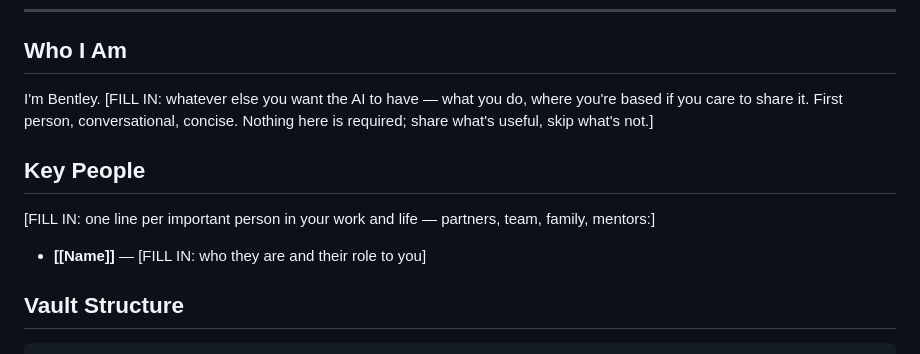
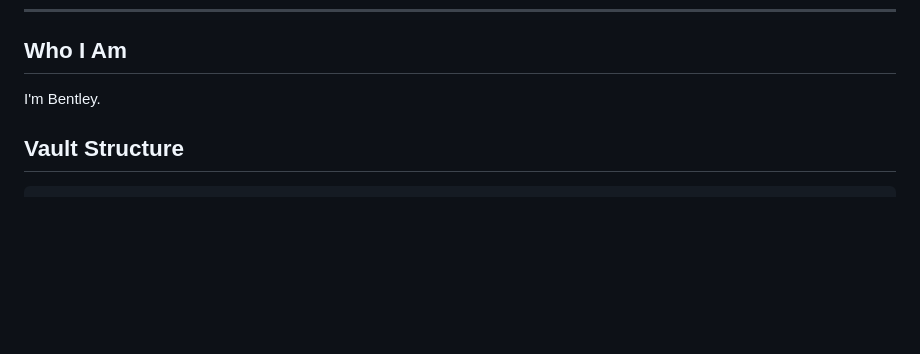
Before and after one commit to corpsmankeys69/SKYNET, a Markdown page: vault/VAULT-INDEX.md, the part around the change. GitHub-like rendering; blank space fills up the shorter version.

Commit message:
Vault interview: clear Who I Am / drop Key People (skipped, no one to add)
Co-Authored-By: Claude Sonnet 5 <noreply@anthropic.com>
Claude-Session: https://claude.ai/code/session_01Ntf4JRB7EpxDM4Ytn6anUj

```diff
--- a/vault/VAULT-INDEX.md
+++ b/vault/VAULT-INDEX.md
@@ -21,12 +21,7 @@ This vault lives at `./vault`, alongside CLAUDE.md at the repo root. If you use
 
 ## Who I Am
 
-I'm Bentley. [FILL IN: whatever else you want the AI to have — what you do, where you're based if you care to share it. First person, conversational, concise. Nothing here is required; share what's useful, skip what's not.]
-
-## Key People
-
-[FILL IN: one line per important person in your work and life — partners, team, family, mentors:]
-- **[[Name]]** — [FILL IN: who they are and their role to you]
+I'm Bentley.
 
 ## Vault Structure
 
```
